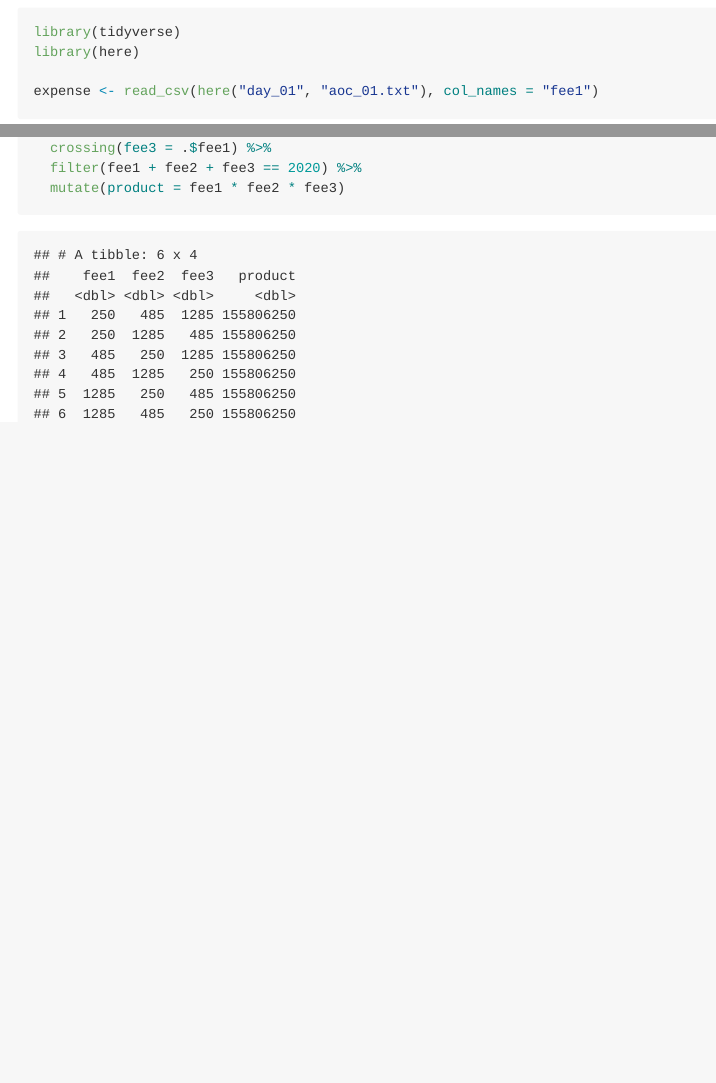
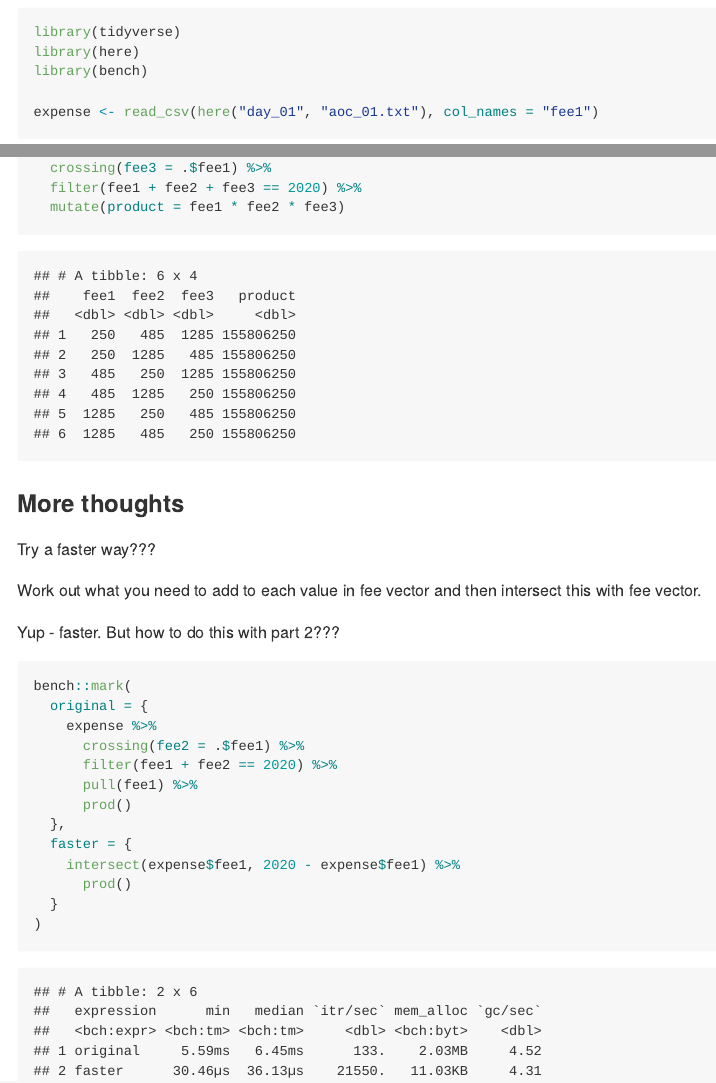
Before and after one commit to ianhandel/adventofcode_2020, an R Markdown document (day_01/advent_of_code_01.Rmd): the page in a window 1100 px wide, from 100 px down, and a second part further down, joined at a grey line. The pictures show the output file day_01/advent_of_code_01.md that the author committed with the source, drawn offline in the style of GitHub.

Commit message:
Try a faster way

````diff
--- a/day_01/advent_of_code_01.Rmd
+++ b/day_01/advent_of_code_01.Rmd
@@ -10,6 +10,7 @@
 ```{r}
 library(tidyverse)
 library(here)
+library(bench)
 
 expense <- read_csv(here("day_01", "aoc_01.txt"), col_names = "fee1")
 ```
@@ -32,3 +33,27 @@
   filter(fee1 + fee2 + fee3 == 2020) %>%
   mutate(product = fee1 * fee2 * fee3)
 ```
+
+### More thoughts
+
+Try a faster way???
+
+Work out what you need to add to each value in fee vector and then intersect this with fee vector.
+
+Yup - faster. But how to do this with part 2???
+
+```{r}
+bench::mark(
+  original = {
+    expense %>%
+      crossing(fee2 = .$fee1) %>%
+      filter(fee1 + fee2 == 2020) %>%
+      pull(fee1) %>%
+      prod()
+  },
+  faster = {
+    intersect(expense$fee1, 2020 - expense$fee1) %>%
+      prod()
+  }
+)
+```
````
Also changed, not shown: day_01/advent_of_code_01.md.
